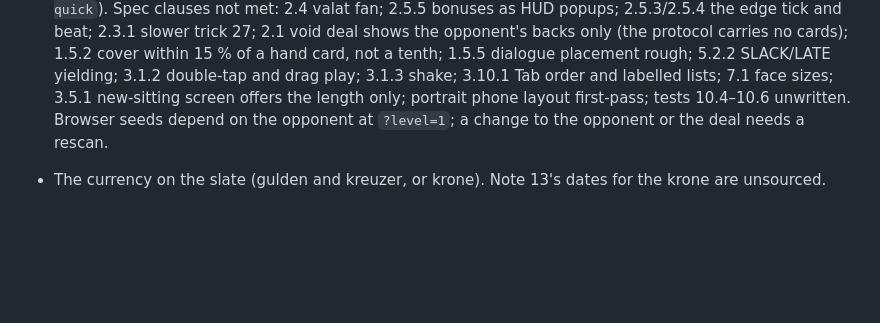
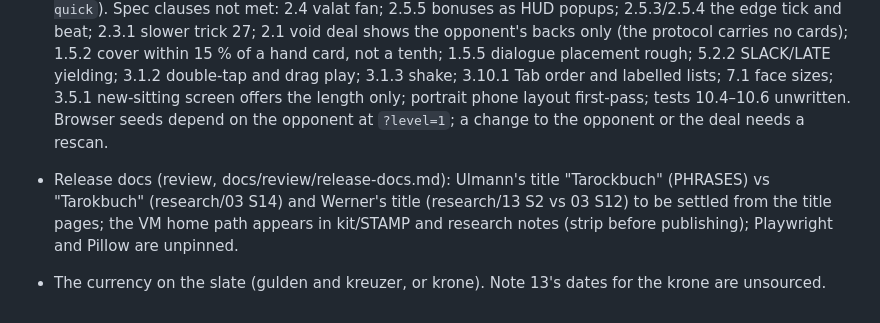
Before and after one commit to abartnof/strohmandeln, a Markdown page: PLAN.md, the part around the change. GitHub-like rendering; blank space fills up the shorter version.

Commit message:
Plan: open items from the release docs review
Co-Authored-By: Claude Opus 5.5 <noreply@anthropic.com>
Claude-Session: https://claude.ai/code/session_01UKVbJJrgrbPYFmY2QB3KJD

```diff
--- a/PLAN.md
+++ b/PLAN.md
@@ -62,4 +62,6 @@ terminal client. Built on the parts of Cassino and Piquet that carry over.
 
 - Table core (review, docs/review/table-core.md; builder's report 15 Oct 2026): browser checks not yet confirmed: draw_and_doubling, settlement, tour_end_and_extension, legal_only, keyboard_sitting (run one browser at a time, `?speed=instant`; the full suite takes hours on the software GPU, the gate runs `--quick`). Spec clauses not met: 2.4 valat fan; 2.5.5 bonuses as HUD popups; 2.5.3/2.5.4 the edge tick and beat; 2.3.1 slower trick 27; 2.1 void deal shows the opponent's backs only (the protocol carries no cards); 1.5.2 cover within 15 % of a hand card, not a tenth; 1.5.5 dialogue placement rough; 5.2.2 SLACK/LATE yielding; 3.1.2 double-tap and drag play; 3.1.3 shake; 3.10.1 Tab order and labelled lists; 7.1 face sizes; 3.5.1 new-sitting screen offers the length only; portrait phone layout first-pass; tests 10.4–10.6 unwritten. Browser seeds depend on the opponent at `?level=1`; a change to the opponent or the deal needs a rescan.
 
+- Release docs (review, docs/review/release-docs.md): Ulmann's title "Tarockbuch" (PHRASES) vs "Tarokbuch" (research/03 S14) and Werner's title (research/13 S2 vs 03 S12) to be settled from the title pages; the VM home path appears in kit/STAMP and research notes (strip before publishing); Playwright and Pillow are unpinned.
+
 - The currency on the slate (gulden and kreuzer, or krone). Note 13's dates for the krone are unsourced.
```
